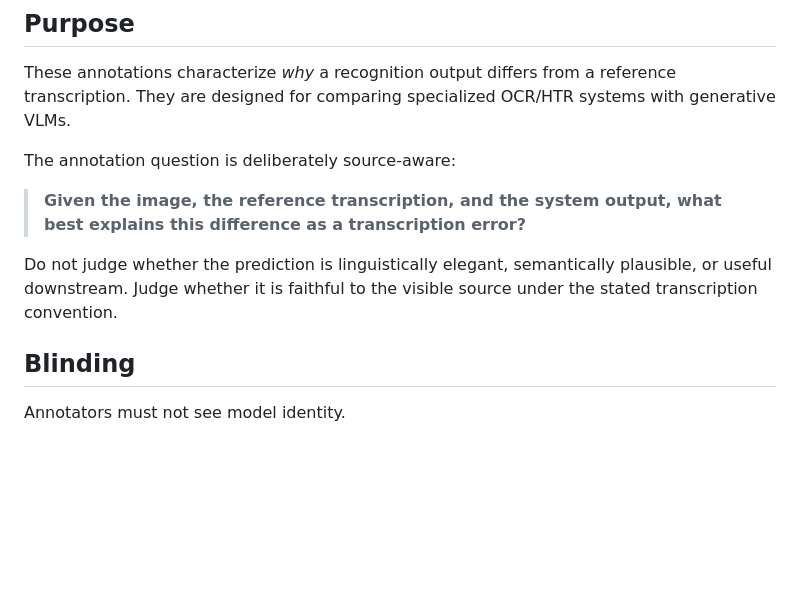
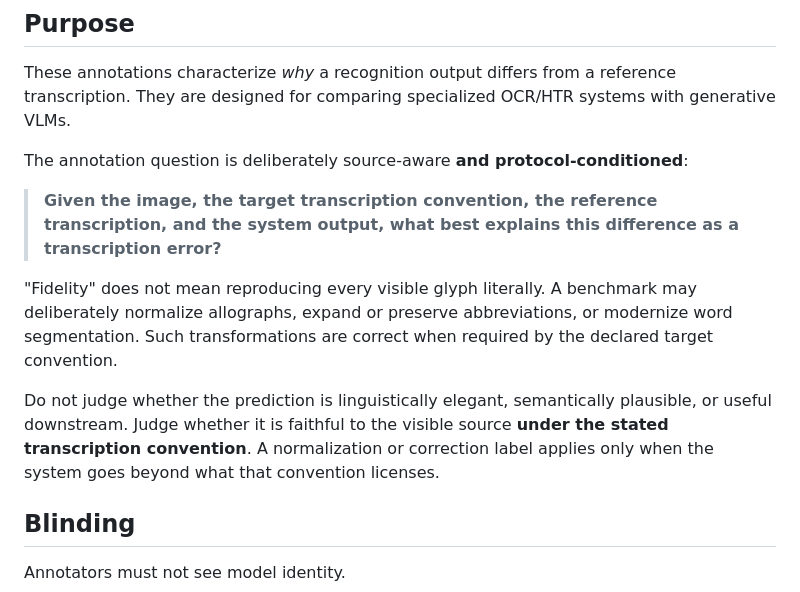
Before and after one commit to floriancafiero/packagehtrocr, a Markdown page: annotation/FIDELITY_GUIDELINES.md, the part around the change. Rendered like a GitHub page; blank space fills up the shorter version.

Commit message:
Define fidelity relative to transcription protocol

```diff
--- a/annotation/FIDELITY_GUIDELINES.md
+++ b/annotation/FIDELITY_GUIDELINES.md
@@ -6,14 +6,22 @@ These annotations characterize *why* a recognition output differs from a
 reference transcription. They are designed for comparing specialized OCR/HTR
 systems with generative VLMs.
 
-The annotation question is deliberately source-aware:
+The annotation question is deliberately source-aware **and protocol-conditioned**:
 
-> **Given the image, the reference transcription, and the system output, what
-> best explains this difference as a transcription error?**
+> **Given the image, the target transcription convention, the reference
+> transcription, and the system output, what best explains this difference as a
+> transcription error?**
+
+"Fidelity" does not mean reproducing every visible glyph literally. A benchmark
+may deliberately normalize allographs, expand or preserve abbreviations, or
+modernize word segmentation. Such transformations are correct when required by
+the declared target convention.
 
 Do not judge whether the prediction is linguistically elegant, semantically
 plausible, or useful downstream. Judge whether it is faithful to the visible
-source under the stated transcription convention.
+source **under the stated transcription convention**. A normalization or
+correction label applies only when the system goes beyond what that convention
+licenses.
 
 ## Blinding
 
```
